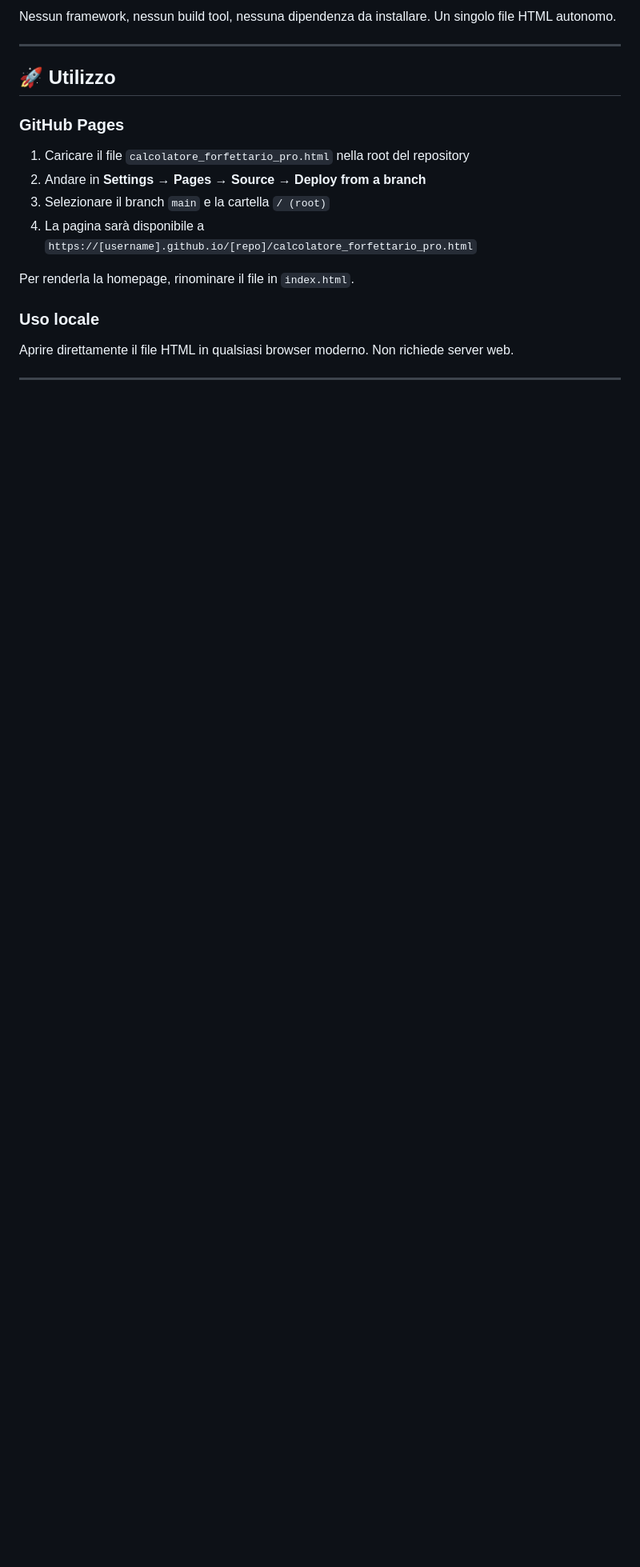
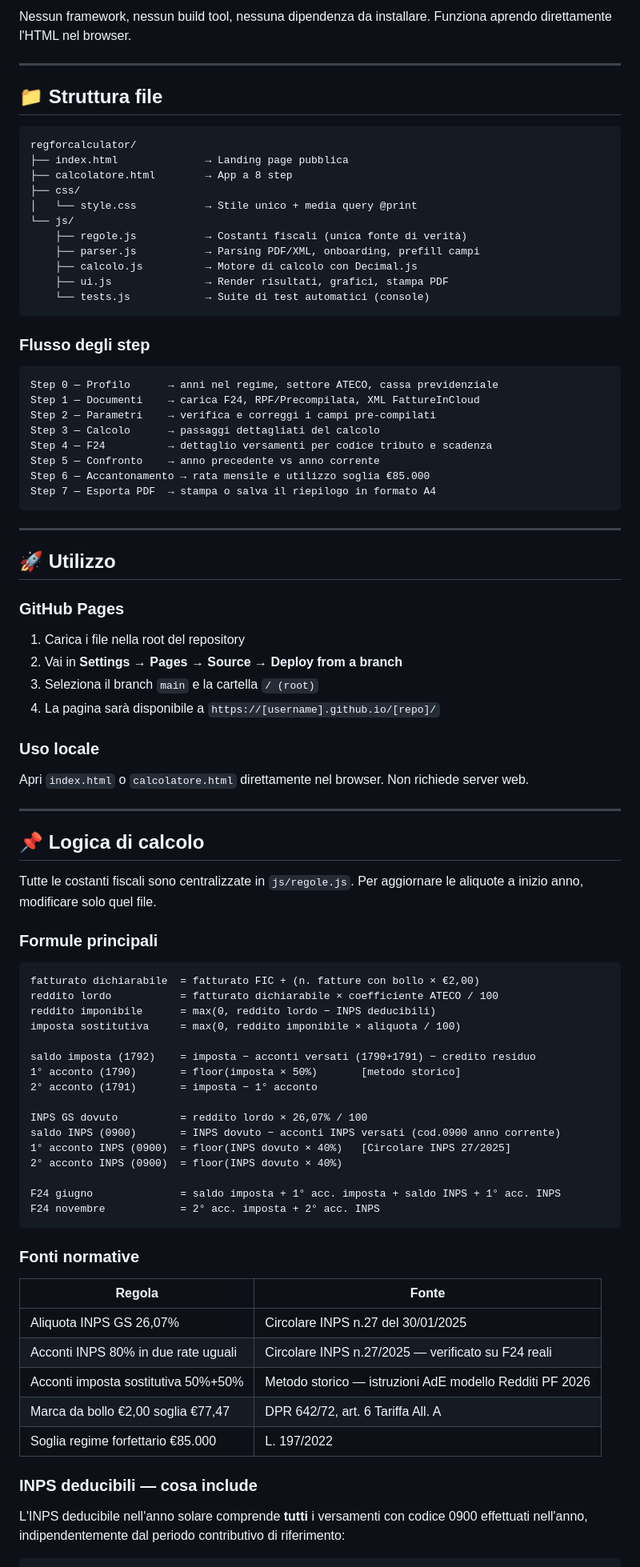
Before and after one commit to vincenzootl/regforcalculator, a Markdown page: README.md, the part around one of its changes. Shown at 80% size. GitHub-like rendering; blank space fills up the shorter version.

````diff
--- a/README.md
+++ b/README.md
@@ -67,5 +55,36 @@ Le uniche risorse esterne caricate sono le librerie JavaScript open source utili
 
-Nessun framework, nessun build tool, nessuna dipendenza da installare. Un singolo file HTML autonomo.
+Nessun framework, nessun build tool, nessuna dipendenza da installare. Funziona aprendo direttamente l'HTML nel browser.
+
+---
+
+## 📁 Struttura file
+
+```
+regforcalculator/
+├── index.html              → Landing page pubblica
+├── calcolatore.html        → App a 8 step
+├── css/
+│   └── style.css           → Stile unico + media query @print
+└── js/
+    ├── regole.js           → Costanti fiscali (unica fonte di verità)
+    ├── parser.js           → Parsing PDF/XML, onboarding, prefill campi
+    ├── calcolo.js          → Motore di calcolo con Decimal.js
+    ├── ui.js               → Render risultati, grafici, stampa PDF
+    └── tests.js            → Suite di test automatici (console)
+```
+
+### Flusso degli step
+
+```
+Step 0 — Profilo      → anni nel regime, settore ATECO, cassa previdenziale
+Step 1 — Documenti    → carica F24, RPF/Precompilata, XML FattureInCloud
+Step 2 — Parametri    → verifica e correggi i campi pre-compilati
+Step 3 — Calcolo      → passaggi dettagliati del calcolo
+Step 4 — F24          → dettaglio versamenti per codice tributo e scadenza
+Step 5 — Confronto    → anno precedente vs anno corrente
+Step 6 — Accantonamento → rata mensile e utilizzo soglia €85.000
+Step 7 — Esporta PDF  → stampa o salva il riepilogo in formato A4
+```
 
 ---
 
@@ -73,13 +92,53 @@ Nessun framework, nessun build tool, nessuna dipendenza da installare. Un singol
 
 ### GitHub Pages
 
-1. Caricare il file `calcolatore_forfettario_pro.html` nella root del repository
-2. Andare in **Settings → Pages → Source → Deploy from a branch**
-3. Selezionare il branch `main` e la cartella `/ (root)`
-4. La pagina sarà disponibile a `https://[username].github.io/[repo]/calcolatore_forfettario_pro.html`
-
-Per renderla la homepage, rinominare il file in `index.html`.
+1. Carica i file nella root del repository
+2. Vai in **Settings → Pages → Source → Deploy from a branch**
+3. Seleziona il branch `main` e la cartella `/ (root)`
+4. La pagina sarà disponibile a `https://[username].github.io/[repo]/`
 
 ### Uso locale
 
-Aprire direttamente il file HTML in qualsiasi browser moderno. Non richiede server web.
+Apri `index.html` o `calcolatore.html` direttamente nel browser. Non richiede server web.
+
+---
+
+## 📌 Logica di calcolo
+
+Tutte le costanti fiscali sono centralizzate in `js/regole.js`. Per aggiornare le aliquote a inizio anno, modificare solo quel file.
+
+### Formule principali
+
+```
+fatturato dichiarabile  = fatturato FIC + (n. fatture con bollo × €2,00)
+reddito lordo           = fatturato dichiarabile × coefficiente ATECO / 100
+reddito imponibile      = max(0, reddito lordo − INPS deducibili)
+imposta sostitutiva     = max(0, reddito imponibile × aliquota / 100)
+
+saldo imposta (1792)    = imposta − acconti versati (1790+1791) − credito residuo
+1° acconto (1790)       = floor(imposta × 50%)       [metodo storico]
+2° acconto (1791)       = imposta − 1° acconto
+
+INPS GS dovuto          = reddito lordo × 26,07% / 100
+saldo INPS (0900)       = INPS dovuto − acconti INPS versati (cod.0900 anno corrente)
+1° acconto INPS (0900)  = floor(INPS dovuto × 40%)   [Circolare INPS 27/2025]
+2° acconto INPS (0900)  = floor(INPS dovuto × 40%)
+
+F24 giugno              = saldo imposta + 1° acc. imposta + saldo INPS + 1° acc. INPS
+F24 novembre            = 2° acc. imposta + 2° acc. INPS
+```
+
+### Fonti normative
+
+| Regola | Fonte |
+|---|---|
+| Aliquota INPS GS 26,07% | Circolare INPS n.27 del 30/01/2025 |
+| Acconti INPS 80% in due rate uguali | Circolare INPS n.27/2025 — verificato su F24 reali |
+| Acconti imposta sostitutiva 50%+50% | Metodo storico — istruzioni AdE modello Redditi PF 2026 |
+| Marca da bollo €2,00 soglia €77,47 | DPR 642/72, art. 6 Tariffa All. A |
+| Soglia regime forfettario €85.000 | L. 197/2022 |
+
+### INPS deducibili — cosa include
+
+L'INPS deducibile nell'anno solare comprende **tutti** i versamenti con codice 0900 effettuati nell'anno, indipendentemente dal periodo contributivo di riferimento:
+
````
Also changed, not shown: other parts of README.md (+59 -55 lines).
